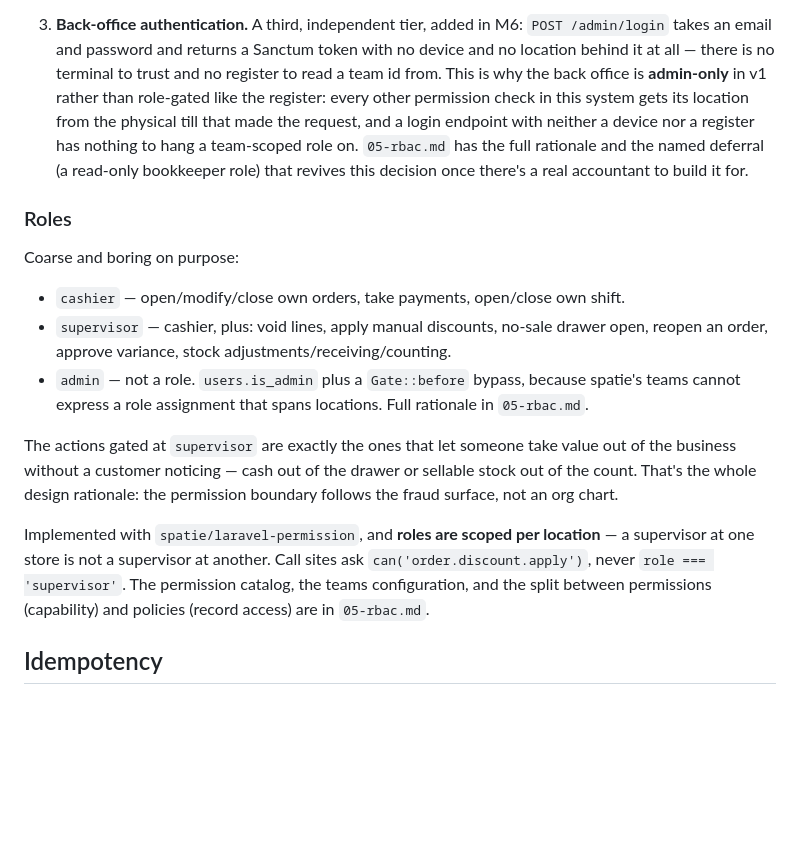
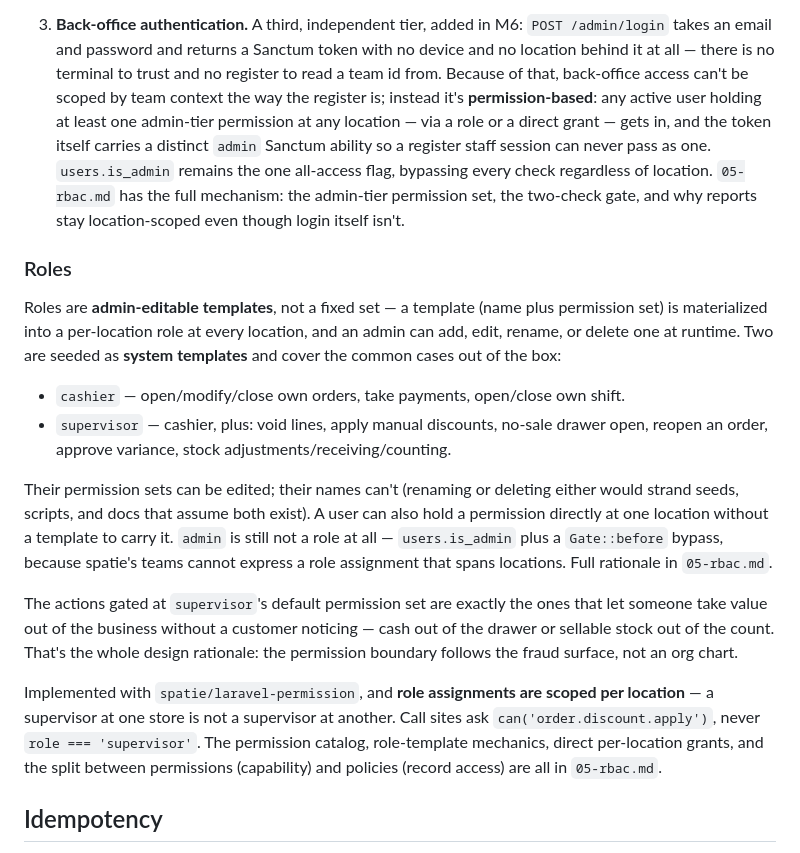
Before and after one commit to KenPrz/pos, a Markdown page: docs/01-architecture.md, the part around the change. GitHub-like rendering; blank space fills up the shorter version.

Commit message:
Docs: architecture and getting-started reflect RBAC v2

```diff
--- a/docs/01-architecture.md
+++ b/docs/01-architecture.md
@@ -230,34 +230,42 @@ a real email and password; they do not get PINs.
 3. **Back-office authentication.** A third, independent tier, added in M6: `POST
    /admin/login` takes an email and password and returns a Sanctum token with no device
    and no location behind it at all — there is no terminal to trust and no register to
-   read a team id from. This is why the back office is **admin-only** in v1 rather than
-   role-gated like the register: every other permission check in this system gets its
-   location from the physical till that made the request, and a login endpoint with
-   neither a device nor a register has nothing to hang a team-scoped role on. `05-rbac.md`
-   has the full rationale and the named deferral (a read-only bookkeeper role) that
-   revives this decision once there's a real accountant to build it for.
+   read a team id from. Because of that, back-office access can't be scoped by team
+   context the way the register is; instead it's **permission-based**: any active user
+   holding at least one admin-tier permission at any location — via a role or a direct
+   grant — gets in, and the token itself carries a distinct `admin` Sanctum ability so a
+   register staff session can never pass as one. `users.is_admin` remains the one
+   all-access flag, bypassing every check regardless of location. `05-rbac.md` has the
+   full mechanism: the admin-tier permission set, the two-check gate, and why reports
+   stay location-scoped even though login itself isn't.
 
 ### Roles
 
-Coarse and boring on purpose:
+Roles are **admin-editable templates**, not a fixed set — a template (name plus
+permission set) is materialized into a per-location role at every location, and an admin
+can add, edit, rename, or delete one at runtime. Two are seeded as **system templates**
+and cover the common cases out of the box:
 
 - `cashier` — open/modify/close own orders, take payments, open/close own shift.
 - `supervisor` — cashier, plus: void lines, apply manual discounts, no-sale drawer open,
   reopen an order, approve variance, stock adjustments/receiving/counting.
-- `admin` — not a role. `users.is_admin` plus a `Gate::before` bypass, because spatie's
-  teams cannot express a role assignment that spans locations. Full rationale in
-  `05-rbac.md`.
 
-The actions gated at `supervisor` are exactly the ones that let someone take value out of
-the business without a customer noticing — cash out of the drawer or sellable stock out
-of the count. That's the whole design rationale: the permission boundary follows the
-fraud surface, not an org chart.
+Their permission sets can be edited; their names can't (renaming or deleting either would
+strand seeds, scripts, and docs that assume both exist). A user can also hold a
+permission directly at one location without a template to carry it. `admin` is still not
+a role at all — `users.is_admin` plus a `Gate::before` bypass, because spatie's teams
+cannot express a role assignment that spans locations. Full rationale in `05-rbac.md`.
 
-Implemented with `spatie/laravel-permission`, and **roles are scoped per location** — a
-supervisor at one store is not a supervisor at another. Call sites ask
-`can('order.discount.apply')`, never `role === 'supervisor'`. The permission catalog, the
-teams configuration, and the split between permissions (capability) and policies (record
-access) are in `05-rbac.md`.
+The actions gated at `supervisor`'s default permission set are exactly the ones that let
+someone take value out of the business without a customer noticing — cash out of the
+drawer or sellable stock out of the count. That's the whole design rationale: the
+permission boundary follows the fraud surface, not an org chart.
+
+Implemented with `spatie/laravel-permission`, and **role assignments are scoped per
+location** — a supervisor at one store is not a supervisor at another. Call sites ask
+`can('order.discount.apply')`, never `role === 'supervisor'`. The permission catalog,
+role-template mechanics, direct per-location grants, and the split between permissions
+(capability) and policies (record access) are all in `05-rbac.md`.
 
 ## Idempotency
 
```
Also changed, not shown: docs/manual/00-getting-started.md (+2 -1 lines).
